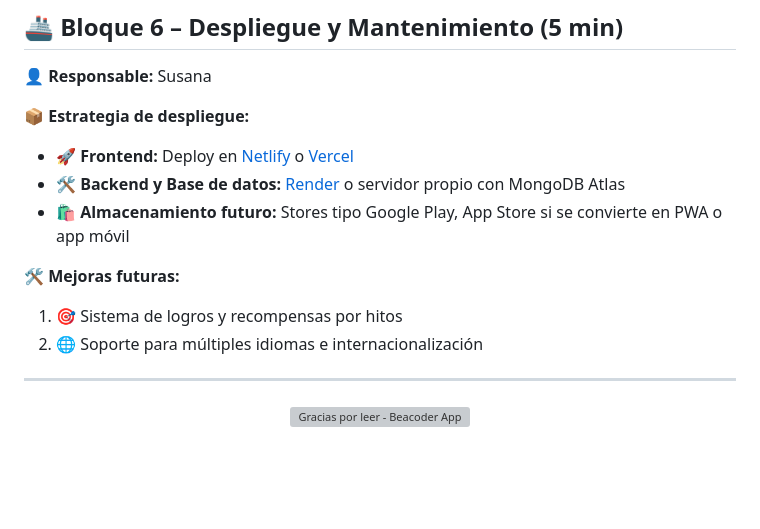
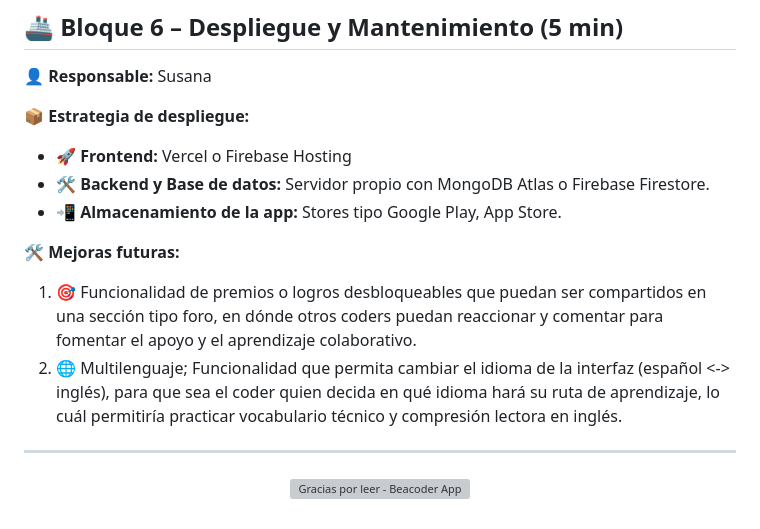
Before and after one commit to Felipehincacode/Beacoder_app, a Markdown page: README.md, the part around the change. GitHub-like rendering; blank space fills up the shorter version; grey boxes are pictures that could not be loaded.

```diff
--- a/README.md
+++ b/README.md
@@ -119,14 +119,14 @@
 
 📦 **Estrategia de despliegue:**
 
-- 🚀 **Frontend:** Deploy en [Netlify](https://www.netlify.com/) o [Vercel](https://vercel.com/)
-- 🛠️ **Backend y Base de datos:** [Render](https://render.com/) o servidor propio con MongoDB Atlas
-- 🛍️ **Almacenamiento futuro:** Stores tipo Google Play, App Store si se convierte en PWA o app móvil
+- 🚀 **Frontend:** Vercel o Firebase Hosting
+- 🛠️ **Backend y Base de datos:** Servidor propio con MongoDB Atlas o Firebase Firestore.
+- 📲 **Almacenamiento de la app:** Stores tipo Google Play, App Store.
 
 🛠️ **Mejoras futuras:**
 
-1. 🎯 Sistema de logros y recompensas por hitos
-2. 🌐 Soporte para múltiples idiomas e internacionalización
+1. 🎯 Funcionalidad de premios o logros desbloqueables que puedan ser compartidos en una sección tipo foro, en dónde otros coders puedan reaccionar y comentar para fomentar el apoyo y el aprendizaje colaborativo.
+2. 🌐 Multilenguaje; Funcionalidad que permita cambiar el idioma de la interfaz (español <-> inglés), para que sea el coder quien decida en qué idioma hará su ruta de aprendizaje, lo cuál permitiría practicar vocabulario técnico y compresión lectora en inglés.
 
 ---
 
```
